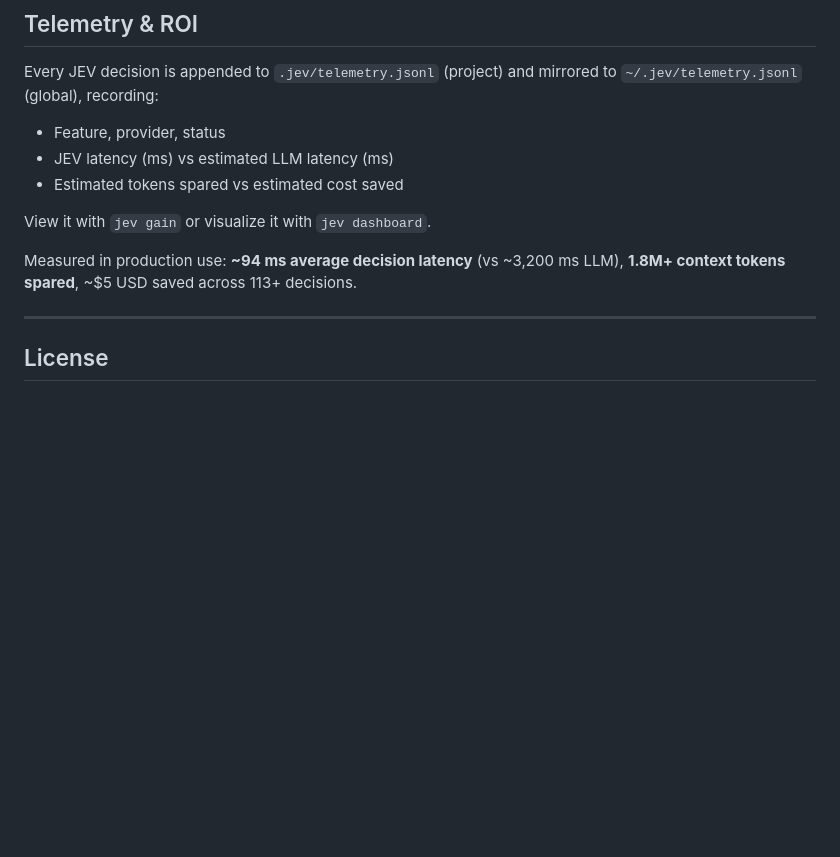
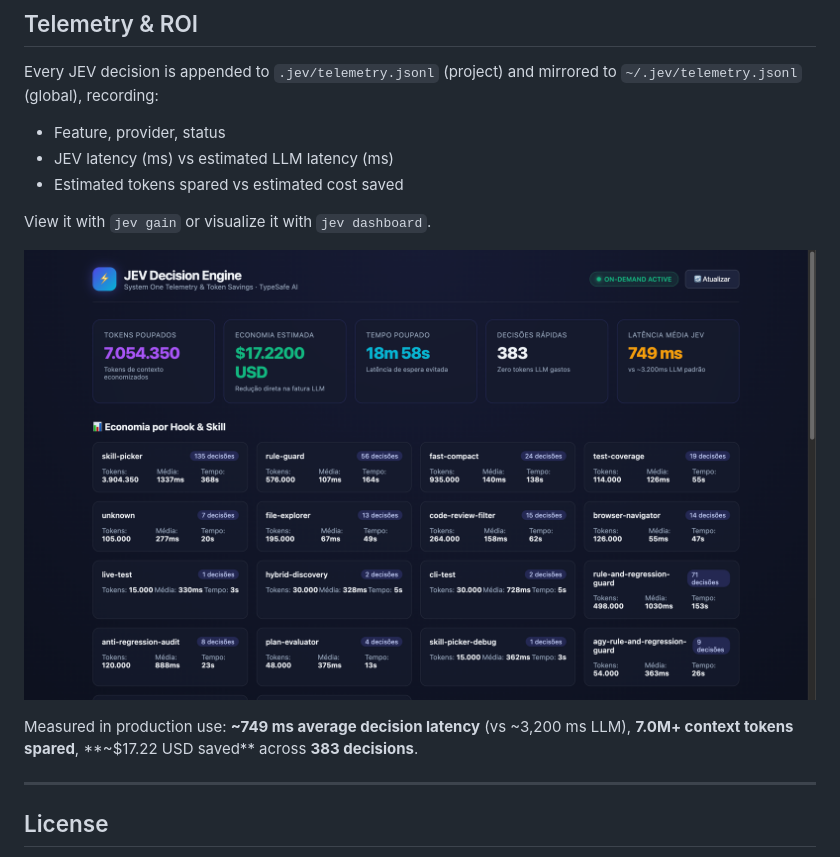
Before and after one commit to daraujo85/jev-claude-engine, a Markdown page: README.md, the part around the change. Drawn GitHub-style; pictures changed too: docs/jev-dashboard.png (added); blank space fills up the shorter version.

Commit message:
docs: add telemetry dashboard screenshot and updated ROI numbers
Screenshot of `jev dashboard` (localhost:3838) showing live ROI:
383 decisions, ~749ms avg latency, 7.0M+ tokens saved, ~$17.22 USD.

```diff
--- a/README.md
+++ b/README.md
@@ -326,7 +326,9 @@ Every JEV decision is appended to `.jev/telemetry.jsonl` (project) and mirrored
 
 View it with `jev gain` or visualize it with `jev dashboard`.
 
-Measured in production use: **~94 ms average decision latency** (vs ~3,200 ms LLM), **1.8M+ context tokens spared**, ~$5 USD saved across 113+ decisions.
+![JEV Telemetry Dashboard](docs/jev-dashboard.png)
+
+Measured in production use: **~749 ms average decision latency** (vs ~3,200 ms LLM), **7.0M+ context tokens spared**, **~$17.22 USD saved** across **383 decisions**.
 
 ---
 
```
